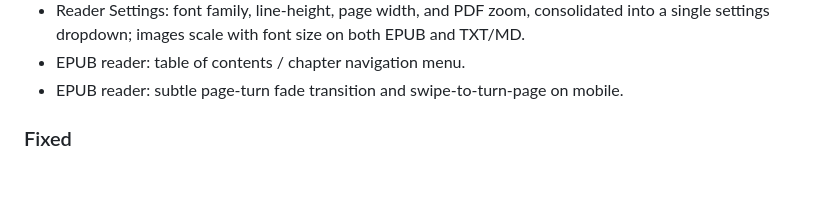
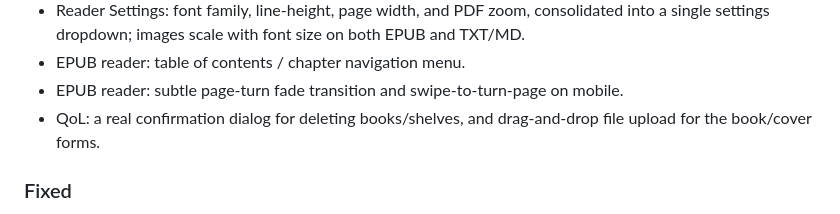
Before and after one commit to WatzingerM21052/lumina-chronica, a Markdown page: CHANGELOG.md, the part around the change. GitHub-like rendering; blank space fills up the shorter version.

```diff
--- a/CHANGELOG.md
+++ b/CHANGELOG.md
@@ -28,6 +28,7 @@ All notable changes to Lumina Chronica are documented here. Format follows [Keep
 - Reader Settings: font family, line-height, page width, and PDF zoom, consolidated into a single settings dropdown; images scale with font size on both EPUB and TXT/MD.
 - EPUB reader: table of contents / chapter navigation menu.
 - EPUB reader: subtle page-turn fade transition and swipe-to-turn-page on mobile.
+- QoL: a real confirmation dialog for deleting books/shelves, and drag-and-drop file upload for the book/cover forms.
 
 ### Fixed
 
```
Also changed, not shown: documentation/Architecture.md (+2 -0 lines), documentation/Roadmap.md (+14 -0 lines).
